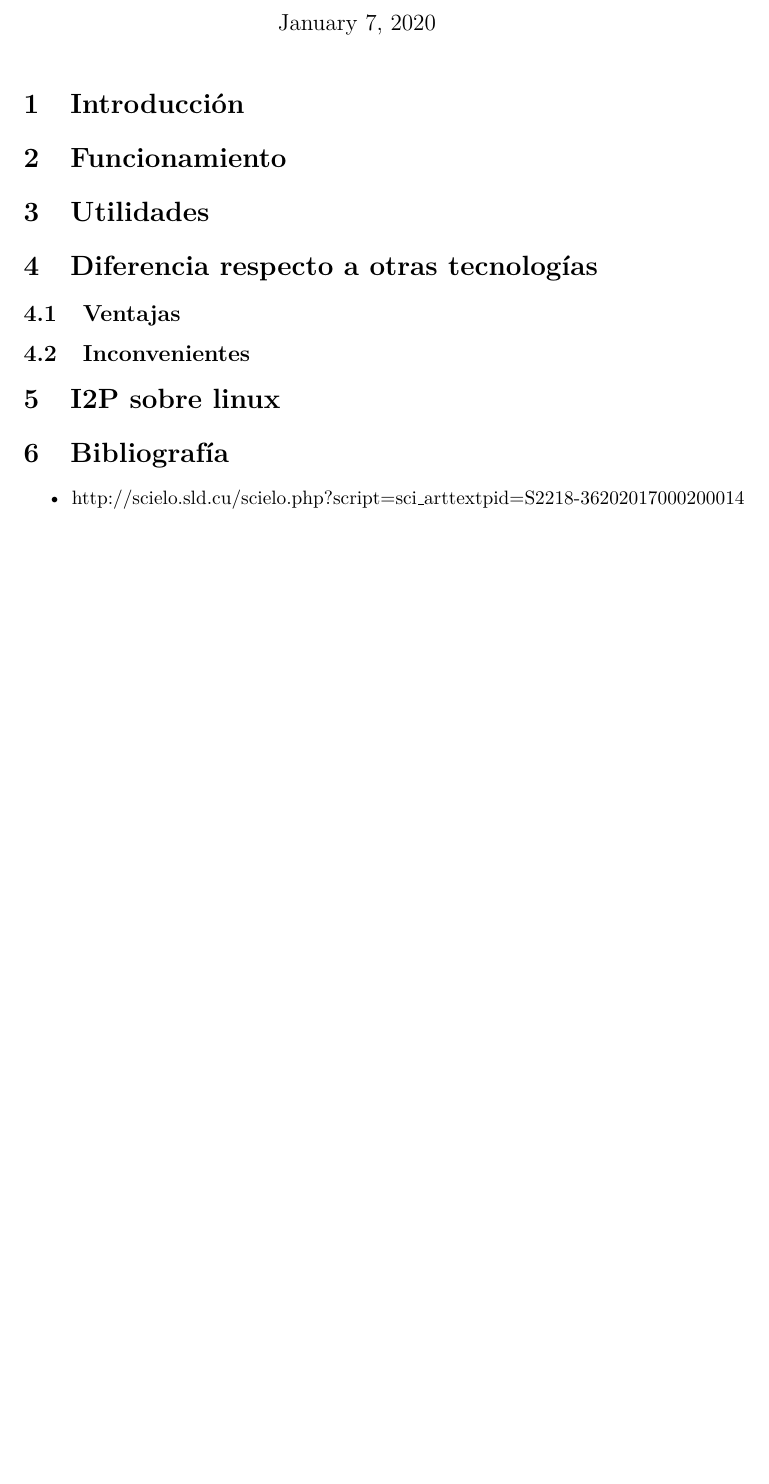
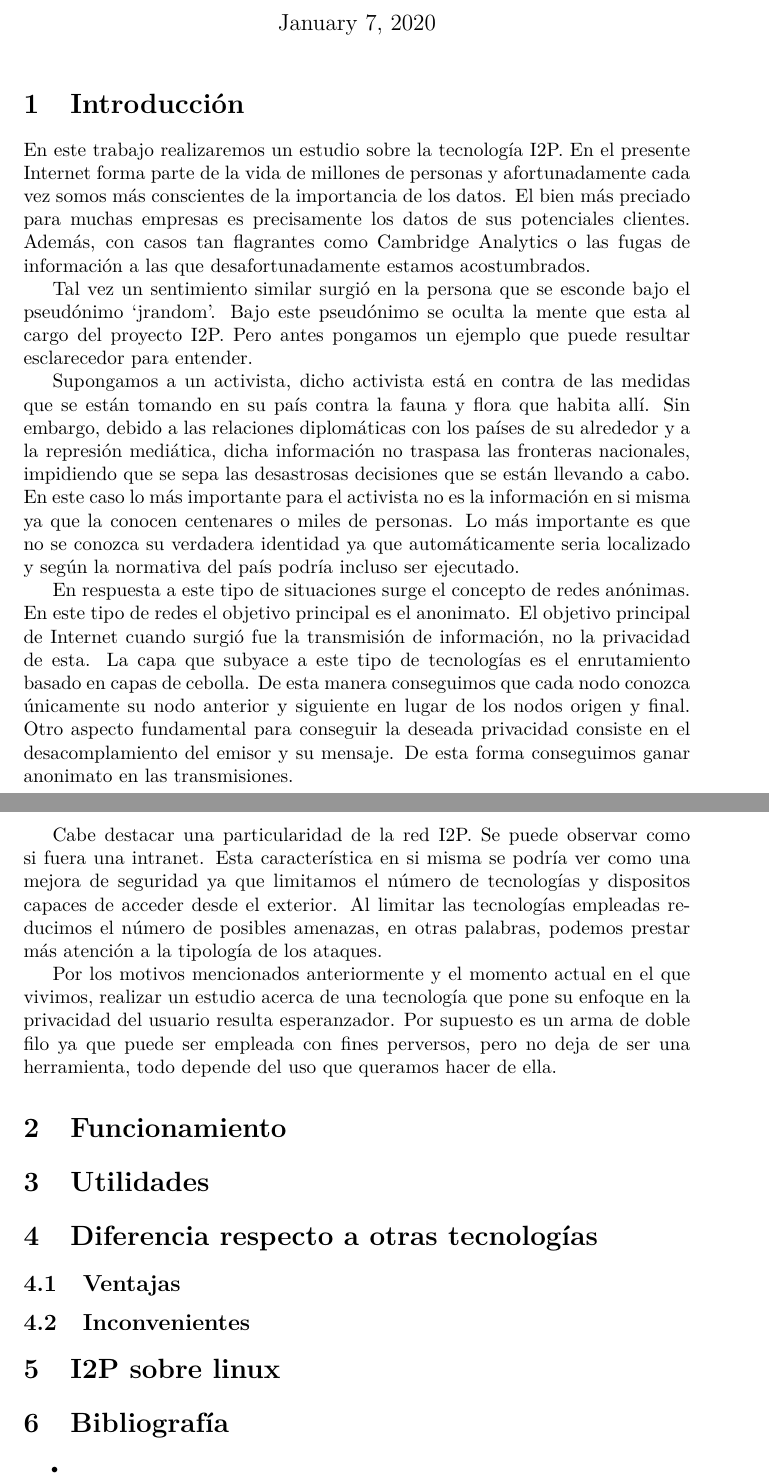
Before and after one commit to ProgrammingKiddo/I2PResearch, a LaTeX document (Documento.tex): part of the page before the commit and two parts of pages 1 and 2 of 2 after it, the two joined at a grey line, cut so that both start at the same text, the shorter picture padded with empty space. Compiled offline with pdfLaTeX.

Commit message:
Añadida introducción en Documento.tex

```diff
--- a/Documento.tex
+++ b/Documento.tex
@@ -16,6 +16,38 @@
 \maketitle
 
 \section{Introducción}
+En este trabajo realizaremos un estudio sobre la tecnología I2P. En el presente Internet forma parte de la vida
+de millones de personas y afortunadamente cada vez somos más conscientes de la importancia de los datos. El bien
+más preciado para muchas empresas es precisamente los datos de sus potenciales clientes. Además, con casos tan
+flagrantes como Cambridge Analytics o las fugas de información a las que desafortunadamente estamos acostumbrados.
+
+Tal vez un sentimiento similar surgió en la persona que se esconde bajo el pseudónimo ‘jrandom’. Bajo este
+pseudónimo se oculta la mente que esta al cargo del proyecto I2P. Pero antes pongamos un ejemplo que puede resultar
+esclarecedor para entender.
+
+Supongamos a un activista, dicho activista está en contra de las medidas que se están tomando en su país contra
+la fauna y flora que habita allí. Sin embargo, debido a las relaciones diplomáticas con los países de su alrededor
+y a la represión mediática, dicha información no traspasa las fronteras nacionales, impidiendo que se sepa las desastrosas
+decisiones que se están llevando a cabo. En este caso lo más importante para el activista no es la información en si misma
+ya que la conocen centenares o miles de personas. Lo más importante es que no se conozca su verdadera identidad ya que
+automáticamente seria localizado y según la normativa del país podría incluso ser ejecutado.
+
+En respuesta a este tipo de situaciones surge el concepto de redes anónimas. En este tipo de redes el objetivo principal es
+el anonimato. El objetivo principal de Internet cuando surgió fue la transmisión de información, no la privacidad de esta. La
+capa que subyace a este tipo de tecnologías es el enrutamiento basado en capas de cebolla. De esta manera conseguimos que cada
+nodo conozca únicamente su nodo anterior y siguiente en lugar de los nodos origen y final. Otro aspecto fundamental para conseguir
+la deseada privacidad consiste en el desacomplamiento del emisor y su mensaje. De esta forma conseguimos ganar anonimato en las
+transmisiones.
+
+Cabe destacar una particularidad de la red I2P. Se puede observar como si fuera una intranet. Esta característica en si misma se podría ver
+como una mejora de seguridad ya que limitamos el número de tecnologías y dispositos capaces de acceder desde el exterior. Al limitar las tecnologías
+empleadas reducimos el número de posibles amenazas, en otras palabras, podemos prestar más atención a la tipología de los ataques.
+
+Por los motivos mencionados anteriormente y el momento actual en el que vivimos, realizar un estudio acerca de una tecnología que
+pone su enfoque en la privacidad del usuario resulta esperanzador. Por supuesto es un arma de doble filo ya que puede ser empleada con fines
+perversos, pero no deja de ser una herramienta, todo depende del uso que queramos hacer de ella.
+
+
 \section{Funcionamiento}
 \section{Utilidades}
 \section{Diferencia respecto a otras tecnologías}
@@ -24,6 +56,6 @@
 \section{I2P sobre linux}
 \section{Bibliografía}
 \begin{itemize}
-    \item http://scielo.sld.cu/scielo.php?script=sci\_arttext&pid=S2218-36202017000200014
+    \item %http://scielo.sld.cu/scielo.php?script=sci\_arttext&pid=S2218-36202017000200014
 \end{itemize}
 \end{document}
```
